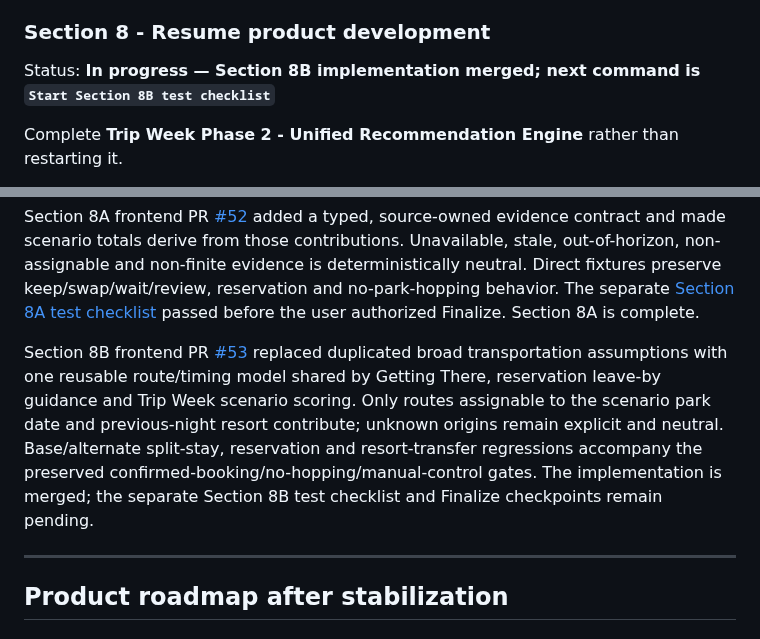
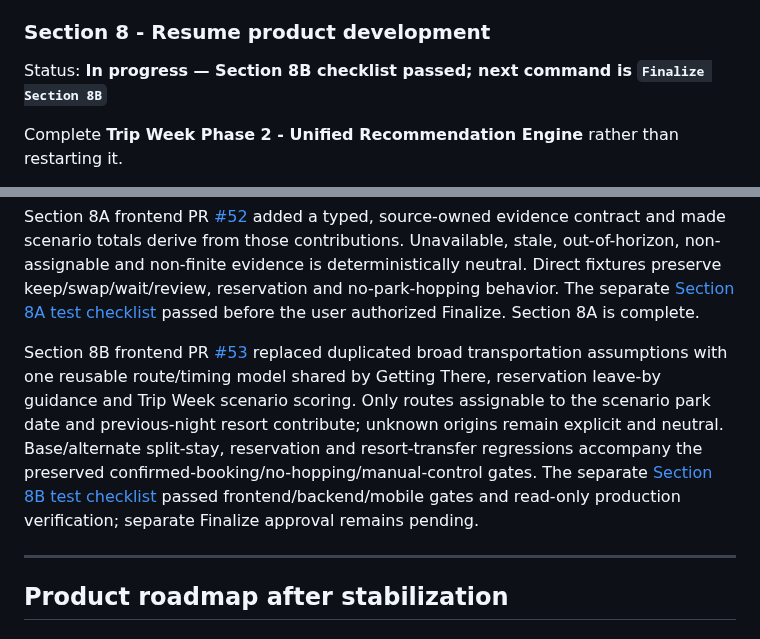
Before and after one commit to MileHighHoosier/castlewatch-2027, a Markdown page: ROADMAP.md, 2 parts joined by grey strips. Drawn GitHub-style.

Commit message:
Section 8B checklist: update ROADMAP.md

```diff
--- a/ROADMAP.md
+++ b/ROADMAP.md
@@ -145,7 +145,7 @@ Canonical `PROJECT_TRACKER.md` now manages backend, frontend, known rebaseline a
 
 ### Section 8 - Resume product development
 
-Status: **In progress — Section 8B implementation merged; next command is `Start Section 8B test checklist`**
+Status: **In progress — Section 8B checklist passed; next command is `Finalize Section 8B`**
 
 Complete **Trip Week Phase 2 - Unified Recommendation Engine** rather than restarting it.
 
@@ -162,7 +162,7 @@ The Start checkpoint changes documentation and work state only. It does not chan
 
 Section 8A frontend PR [#52](https://github.com/MileHighHoosier/castlewatch-frontend/pull/52) added a typed, source-owned evidence contract and made scenario totals derive from those contributions. Unavailable, stale, out-of-horizon, non-assignable and non-finite evidence is deterministically neutral. Direct fixtures preserve keep/swap/wait/review, reservation and no-park-hopping behavior. The separate [Section 8A test checklist](docs/section-8a-test-checklist.md) passed before the user authorized Finalize. Section 8A is complete.
 
-Section 8B frontend PR [#53](https://github.com/MileHighHoosier/castlewatch-frontend/pull/53) replaced duplicated broad transportation assumptions with one reusable route/timing model shared by Getting There, reservation leave-by guidance and Trip Week scenario scoring. Only routes assignable to the scenario park date and previous-night resort contribute; unknown origins remain explicit and neutral. Base/alternate split-stay, reservation and resort-transfer regressions accompany the preserved confirmed-booking/no-hopping/manual-control gates. The implementation is merged; the separate Section 8B test checklist and Finalize checkpoints remain pending.
+Section 8B frontend PR [#53](https://github.com/MileHighHoosier/castlewatch-frontend/pull/53) replaced duplicated broad transportation assumptions with one reusable route/timing model shared by Getting There, reservation leave-by guidance and Trip Week scenario scoring. Only routes assignable to the scenario park date and previous-night resort contribute; unknown origins remain explicit and neutral. Base/alternate split-stay, reservation and resort-transfer regressions accompany the preserved confirmed-booking/no-hopping/manual-control gates. The separate [Section 8B test checklist](docs/section-8b-test-checklist.md) passed frontend/backend/mobile gates and read-only production verification; separate Finalize approval remains pending.
 
 ---
 
```
